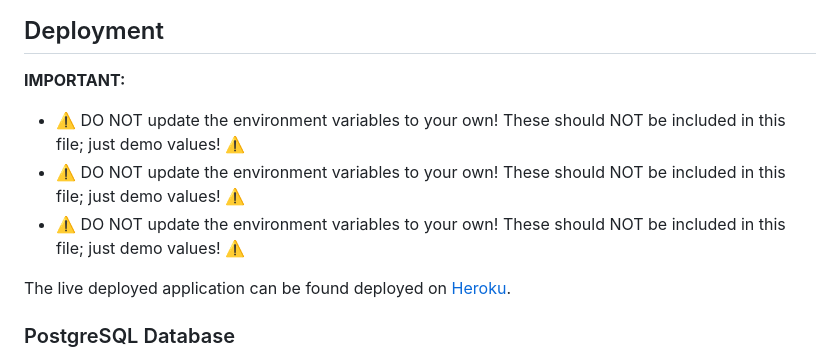
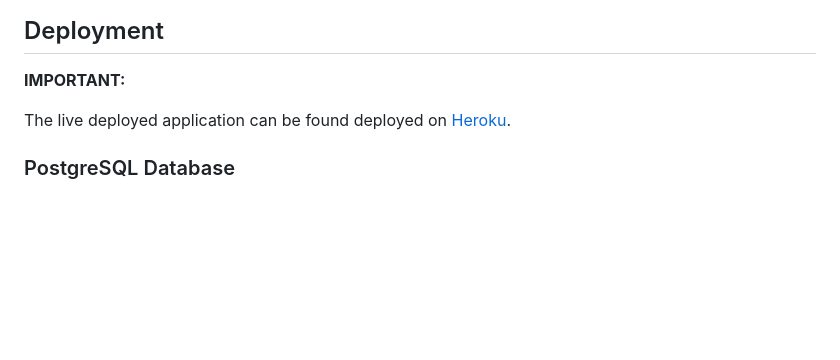
Before and after one commit to Adam-Alive/camden-curling-club, a Markdown page: README.md, the part around the change printed below. Rendered like a GitHub page; blank space fills up the shorter version.

```diff
--- a/README.md
+++ b/README.md
@@ -243,10 +220,6 @@ Using this approach, I was able to apply the MoSCow prioritization and labels to
 ## Deployment
 
 **IMPORTANT:**
-
-- ⚠️ DO NOT update the environment variables to your own! These should NOT be included in this file; just demo values! ⚠️
-- ⚠️ DO NOT update the environment variables to your own! These should NOT be included in this file; just demo values! ⚠️
-- ⚠️ DO NOT update the environment variables to your own! These should NOT be included in this file; just demo values! ⚠️
 
 The live deployed application can be found deployed on [Heroku](https://camden-curling-club-286959c89917.herokuapp.com).
 
```
Also changed, not shown: other parts of README.md (+15 -38 lines), TESTING.md (+14 -11 lines).
